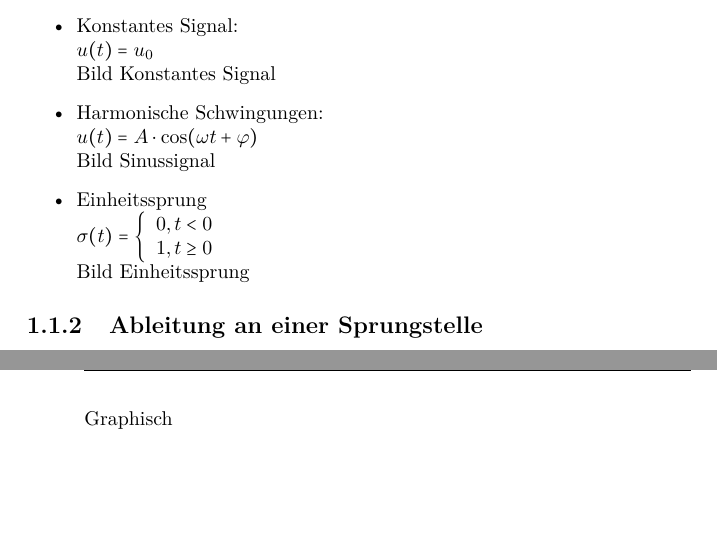
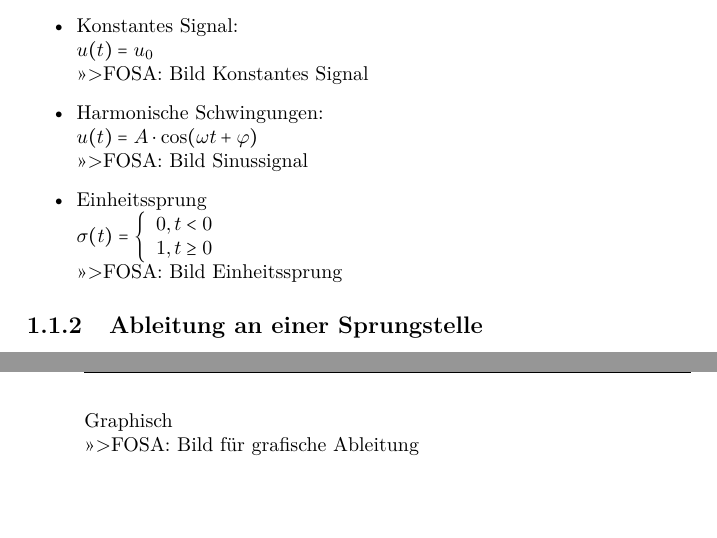
Before and after one commit to fosa/fosalrs, a LaTeX book (fosalrs_main.tex, which reads math.tex): two parts of pages 8 and 9 of 9, joined at a grey line, cut so that both start at the same text. Compiled offline with pdfLaTeX.

Commit message:
Bilder markiert

```diff
--- a/math.tex
+++ b/math.tex
@@ -33,10 +33,10 @@ Bsp:
 \begin{itemize}
   \item Konstantes Signal: \\
         $u(t) = u_0$ \\
-        Bild Konstantes Signal
+        >>>FOSA: Bild Konstantes Signal
   \item Harmonische Schwingungen: \\
         $u(t) = A \cdot \cos(\omega t + \varphi)$ \\
-        Bild Sinussignal
+        >>>FOSA: Bild Sinussignal
   \item Einheitssprung \\
         $\sigma(t) =
         \left\lbrace
@@ -45,7 +45,7 @@ Bsp:
         1, t \geq 0
         \end{array}
         \right. $\\
-        Bild Einheitssprung
+        >>>FOSA: Bild Einheitssprung
 \end{itemize}
 
 \subsection{Ableitung an einer Sprungstelle}
@@ -64,3 +64,4 @@ Notation: $\delta(t)$
 Linearität der Ableitung\\\\
 2. Methode: \\
 Graphisch\\
+>>>FOSA: Bild für grafische Ableitung
```
